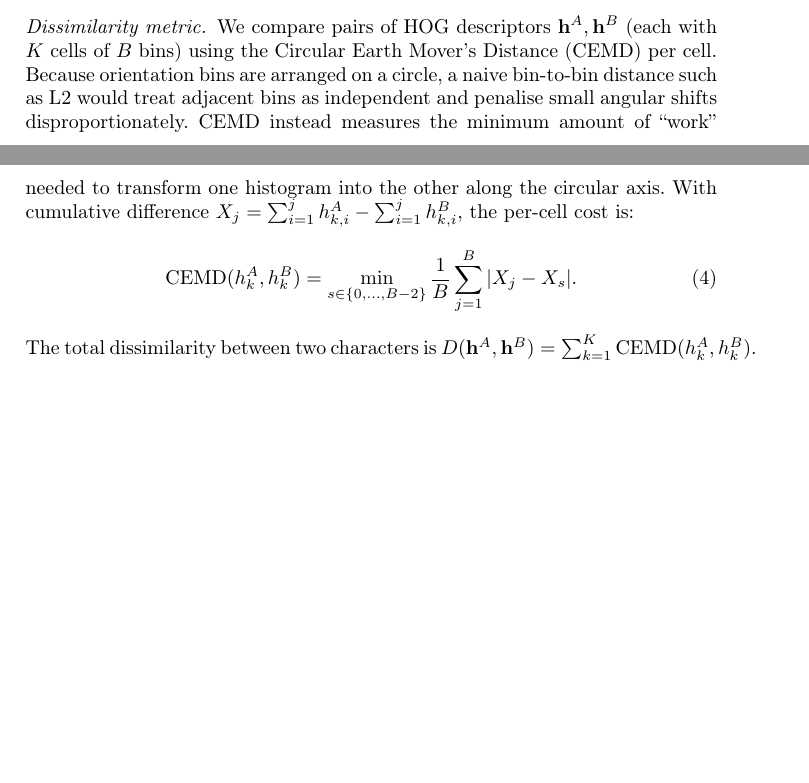
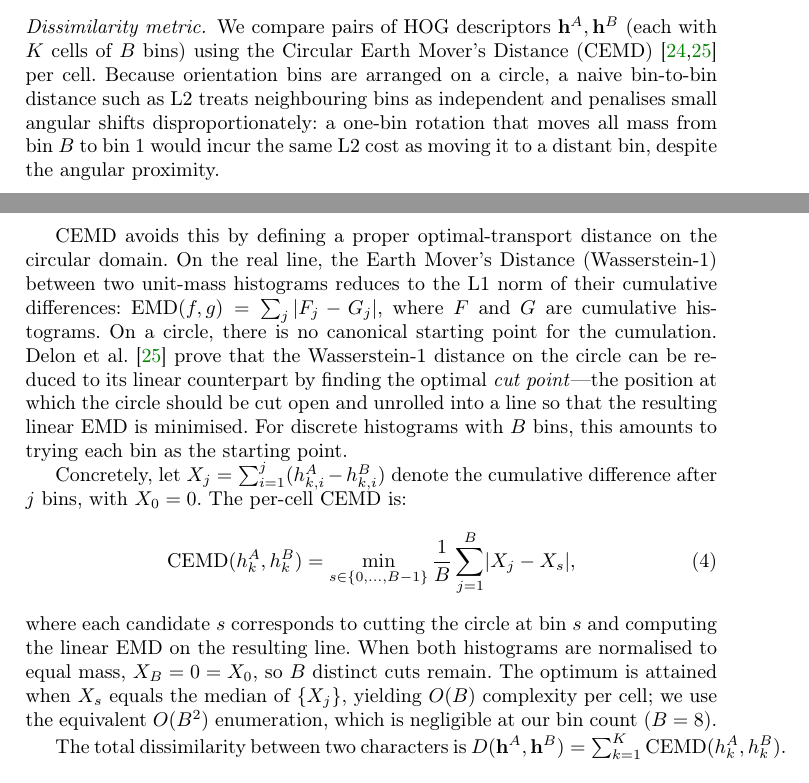
Before and after one commit to mathis-wauquiez/OCRProject, a LaTeX thesis (paper/main.tex, which reads paper/sections/methodology.tex): two parts of pages 5 and 6 of 39 before the commit and two parts of pages 5 and 6 of 40 after it, joined at a grey line, cut so that both start at the same text, the shorter picture padded with empty space. Compiled offline with pdfLaTeX.

Commit message:
Enrich CEMD description from Rabin et al. and Delon et al.
Update the dissimilarity metric paragraph with the theoretical
foundations of CEMD from the original papers:

- Add citations: Rabin et al. (ICPR 2008) and Delon et al. (JMIV 2011)
- Explain why L2 fails on circular histograms (wrap-around penalty)
- Derive CEMD from first principles: linear EMD as L1 of cumulative
  differences, then the cut-point theorem that reduces circular OT to
  linear OT by finding the optimal unrolling position
- Explain each term in the formula: X_j is the cumulative difference,
  s indexes the cut point, the 1/B factor normalises
- Note that the optimum is the median of {X_j} (O(B) complexity),
  but we use O(B^2) enumeration since B=8
- Fix bin count: B=8 (from params.py), not 9
- Add two bibliography entries (ICPR 2008 + JMIV 2011)
- Update thebibliography counter from 18 to 20

https://claude.ai/code/session_019ZGJgWKihPtWSFGtF3DDNK

```diff
--- a/paper/sections/methodology.tex
+++ b/paper/sections/methodology.tex
@@ -191,14 +191,27 @@ The full descriptor is normalised with L2-clip-L2 (clipping threshold~$t$); spec
 
 % ── (b) Dissimilarity metric ──
 \paragraph{Dissimilarity metric.}
-We compare pairs of HOG descriptors $\mathbf{h}^A, \mathbf{h}^B$ (each with $K$ cells of $B$ bins) using the Circular Earth Mover's Distance (CEMD) per cell.
-Because orientation bins are arranged on a circle, a naive bin-to-bin distance such as L2 would treat adjacent bins as independent and penalise small angular shifts disproportionately.
-CEMD instead measures the minimum amount of ``work'' needed to transform one histogram into the other along the circular axis.
-With cumulative difference $X_j = \sum_{i=1}^{j} h^A_{k,i} - \sum_{i=1}^{j} h^B_{k,i}$, the per-cell cost is:
+We compare pairs of HOG descriptors $\mathbf{h}^A, \mathbf{h}^B$ (each with $K$ cells of $B$ bins) using the Circular Earth Mover's Distance (CEMD)~\cite{rabin2008cemd,delon2011transportation} per cell.
+Because orientation bins are arranged on a circle, a naive bin-to-bin distance such as L2 treats neighbouring bins as independent and penalises small angular shifts disproportionately: a one-bin rotation that moves all mass from bin~$B$ to bin~$1$ would incur the same L2 cost as moving it to a distant bin, despite the angular proximity.
+
+CEMD avoids this by defining a proper optimal-transport distance on the circular domain.
+On the real line, the Earth Mover's Distance (Wasserstein-1) between two unit-mass histograms reduces to the L1 norm of their cumulative differences: $\text{EMD}(f,g) = \sum_{j} |F_j - G_j|$, where $F$ and $G$ are cumulative histograms.
+On a circle, there is no canonical starting point for the cumulation.
+Delon et al.~\cite{delon2011transportation} prove that the Wasserstein-1 distance on the circle can be reduced to its linear counterpart by finding the optimal \emph{cut point}---the position at which the circle should be cut open and unrolled into a line so that the resulting linear EMD is minimised.
+For discrete histograms with $B$ bins, this amounts to trying each bin as the starting point.
+
+Concretely, let $X_j = \sum_{i=1}^{j}(h^A_{k,i} - h^B_{k,i})$ denote the cumulative difference after $j$ bins, with $X_0 = 0$.
+The per-cell CEMD is:
 \begin{equation}
-    \text{CEMD}(h^A_k, h^B_k) = \min_{s \in \{0,\ldots,B{-}2\}} \frac{1}{B}\sum_{j=1}^{B} |X_j - X_s|.
+    \text{CEMD}(h^A_k, h^B_k)
+        = \min_{s \in \{0,\ldots,B{-}1\}}
+          \frac{1}{B}\sum_{j=1}^{B} \lvert X_j - X_s \rvert,
     \label{eq:cemd}
 \end{equation}
+where each candidate $s$ corresponds to cutting the circle at bin~$s$ and computing the linear EMD on the resulting line.
+When both histograms are normalised to equal mass, $X_B = 0 = X_0$, so $B$ distinct cuts remain.
+The optimum is attained when $X_s$ equals the median of $\{X_j\}$, yielding $O(B)$ complexity per cell; we use the equivalent $O(B^2)$ enumeration, which is negligible at our bin count ($B = 8$).
+
 The total dissimilarity between two characters is $D(\mathbf{h}^A, \mathbf{h}^B) = \sum_{k=1}^{K} \text{CEMD}(h^A_k, h^B_k)$.
 
 % ── (c) Number of False Alarms ──
```
Also changed, not shown: paper/main.tex (+11 -1 lines).
